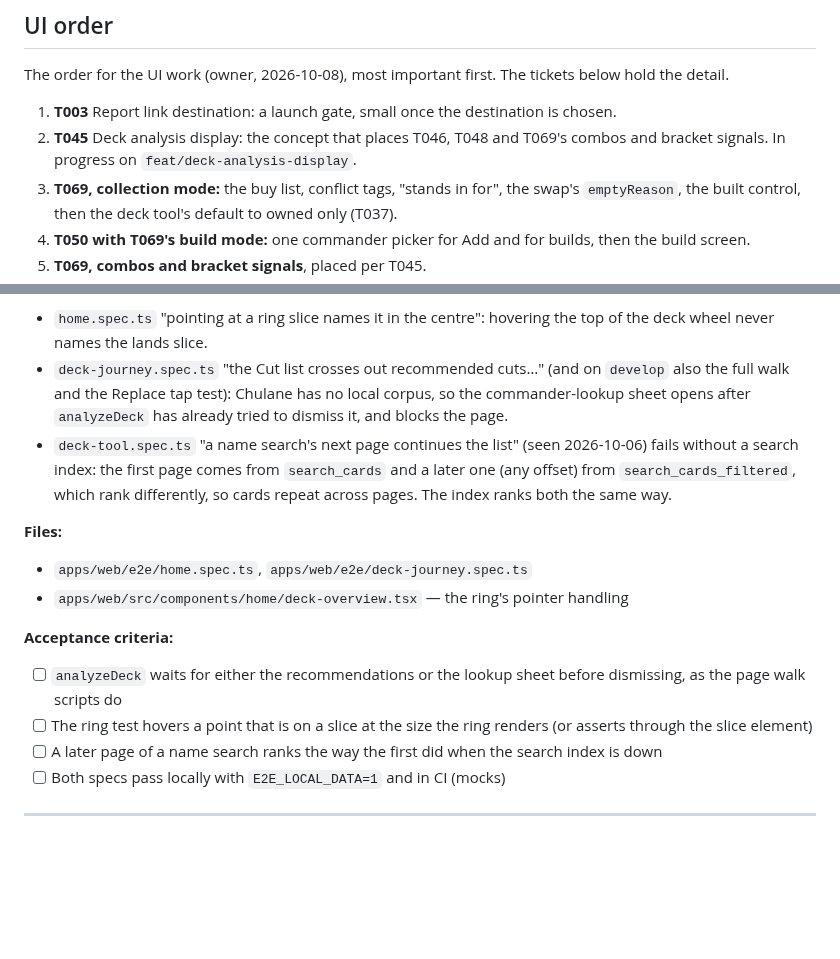
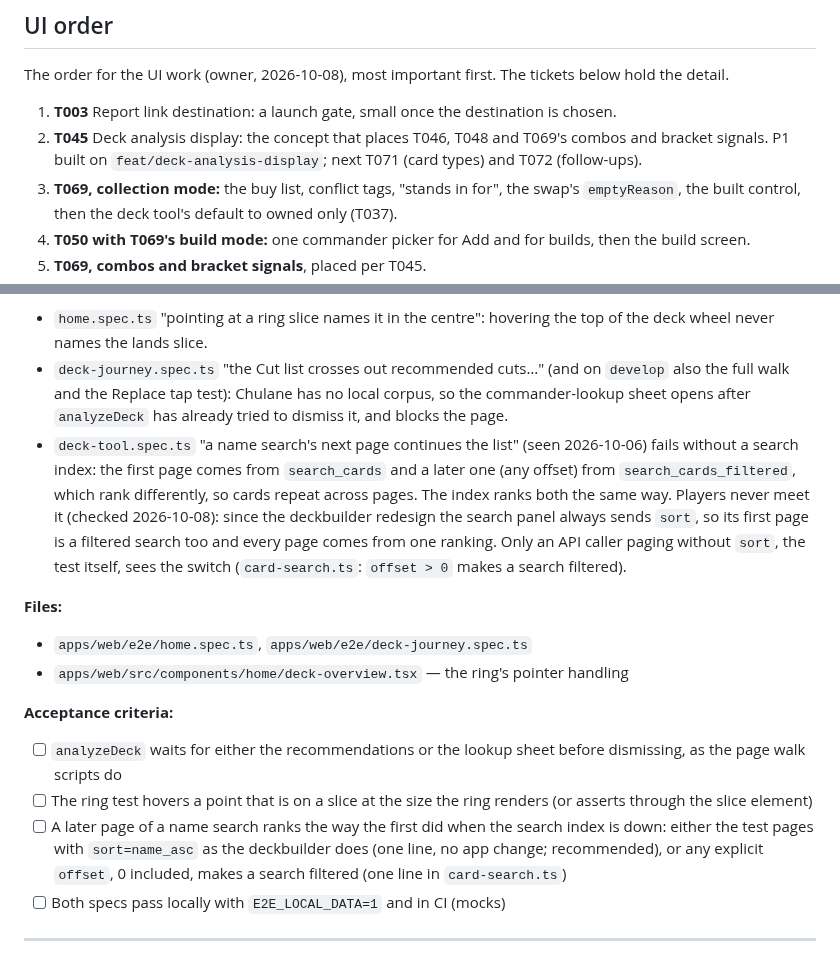
Before and after one commit to Planeswalker-Industries/mtg-deck-rec, a Markdown page: docs/tasks.md, 2 parts joined by grey strips. Drawn GitHub-style; blank space fills up the shorter version.

```diff
--- a/docs/tasks.md
+++ b/docs/tasks.md
@@ -13,7 +13,7 @@ Ticket ids are stable and never reused: a closed ticket leaves a gap rather than
 The order for the UI work (owner, 2026-10-08), most important first. The tickets below hold the detail.
 
 1. **T003** Report link destination: a launch gate, small once the destination is chosen.
-2. **T045** Deck analysis display: the concept that places T046, T048 and T069's combos and bracket signals. In progress on `feat/deck-analysis-display`.
+2. **T045** Deck analysis display: the concept that places T046, T048 and T069's combos and bracket signals. P1 built on `feat/deck-analysis-display`; next T071 (card types) and T072 (follow-ups).
 3. **T069, collection mode:** the buy list, conflict tags, "stands in for", the swap's `emptyReason`, the built control, then the deck tool's default to owned only (T037).
 4. **T050 with T069's build mode:** one commander picker for Add and for builds, then the build screen.
 5. **T069, combos and bracket signals**, placed per T045.
@@ -605,7 +646,7 @@ Needs 2 human raters, 50 cases × 5 commanders, precision@5 + MRR. The `/rate` r
 Three e2e tests fail locally against the real catalog and corpus, on `develop` as well as `feat/kitchen-table-lane` (checked 2026-09-29):
 - `home.spec.ts` "pointing at a ring slice names it in the centre": hovering the top of the deck wheel never names the lands slice.
 - `deck-journey.spec.ts` "the Cut list crosses out recommended cuts…" (and on `develop` also the full walk and the Replace tap test): Chulane has no local corpus, so the commander-lookup sheet opens after `analyzeDeck` has already tried to dismiss it, and blocks the page.
-- `deck-tool.spec.ts` "a name search's next page continues the list" (seen 2026-10-06) fails without a search index: the first page comes from `search_cards` and a later one (any offset) from `search_cards_filtered`, which rank differently, so cards repeat across pages. The index ranks both the same way.
+- `deck-tool.spec.ts` "a name search's next page continues the list" (seen 2026-10-06) fails without a search index: the first page comes from `search_cards` and a later one (any offset) from `search_cards_filtered`, which rank differently, so cards repeat across pages. The index ranks both the same way. Players never meet it (checked 2026-10-08): since the deckbuilder redesign the search panel always sends `sort`, so its first page is a filtered search too and every page comes from one ranking. Only an API caller paging without `sort`, the test itself, sees the switch (`card-search.ts`: `offset > 0` makes a search filtered).
 
 **Files:**
 - `apps/web/e2e/home.spec.ts`, `apps/web/e2e/deck-journey.spec.ts`
@@ -614,7 +655,7 @@ Three e2e tests fail locally against the real catalog and corpus, on `develop` a
 **Acceptance criteria:**
 - [ ] `analyzeDeck` waits for either the recommendations or the lookup sheet before dismissing, as the page walk scripts do
 - [ ] The ring test hovers a point that is on a slice at the size the ring renders (or asserts through the slice element)
-- [ ] A later page of a name search ranks the way the first did when the search index is down
+- [ ] A later page of a name search ranks the way the first did when the search index is down: either the test pages with `sort=name_asc` as the deckbuilder does (one line, no app change; recommended), or any explicit `offset`, 0 included, makes a search filtered (one line in `card-search.ts`)
 - [ ] Both specs pass locally with `E2E_LOCAL_DATA=1` and in CI (mocks)
 
 ---
```
Also changed, not shown: other parts of docs/tasks.md (+41 -0 lines).
